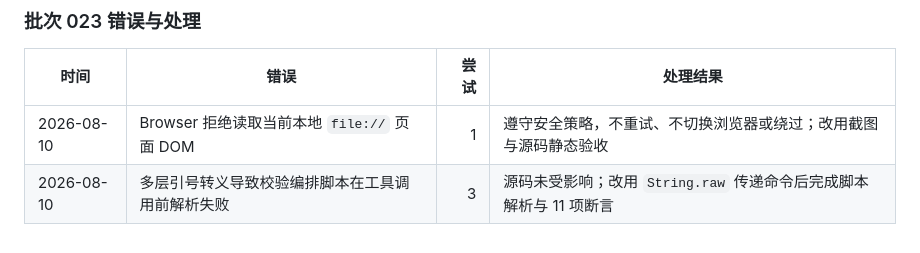
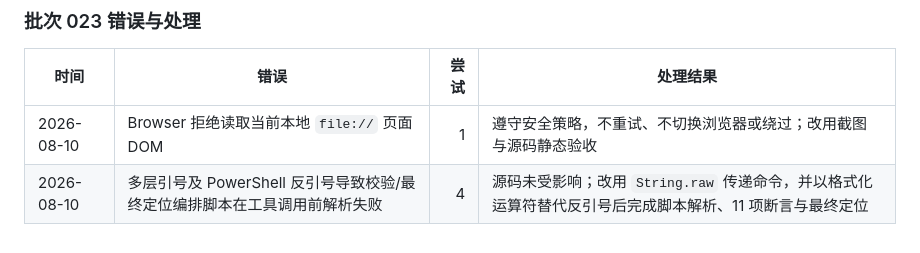
Before and after one commit to erduo85-source/refund_risk, a Markdown page: progress.md, the part around the change. Rendered like a GitHub page.

```diff
--- a/progress.md
+++ b/progress.md
@@ -1004,4 +1004,4 @@
 | 时间 | 错误 | 尝试 | 处理结果 |
 |---|---|---:|---|
 | 2026-08-10 | Browser 拒绝读取当前本地 `file://` 页面 DOM | 1 | 遵守安全策略，不重试、不切换浏览器或绕过；改用截图与源码静态验收 |
-| 2026-08-10 | 多层引号转义导致校验编排脚本在工具调用前解析失败 | 3 | 源码未受影响；改用 `String.raw` 传递命令后完成脚本解析与 11 项断言 |
+| 2026-08-10 | 多层引号及 PowerShell 反引号导致校验/最终定位编排脚本在工具调用前解析失败 | 4 | 源码未受影响；改用 `String.raw` 传递命令，并以格式化运算符替代反引号后完成脚本解析、11 项断言与最终定位 |
```
Also changed, not shown: task_plan.md (+1 -1 lines).
